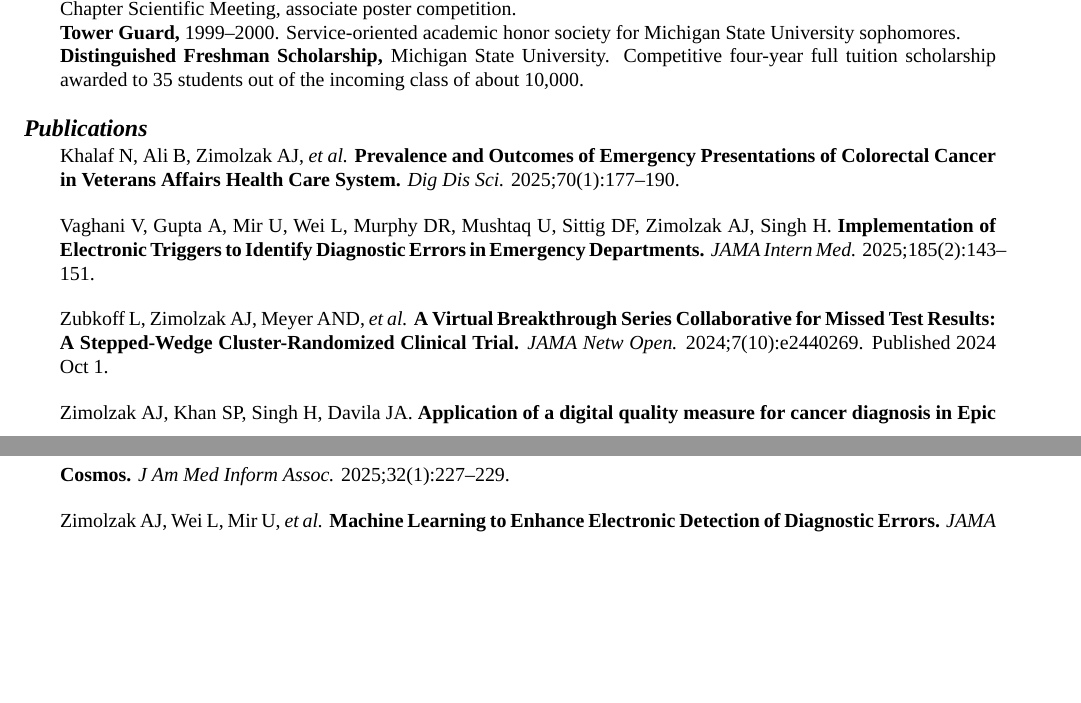
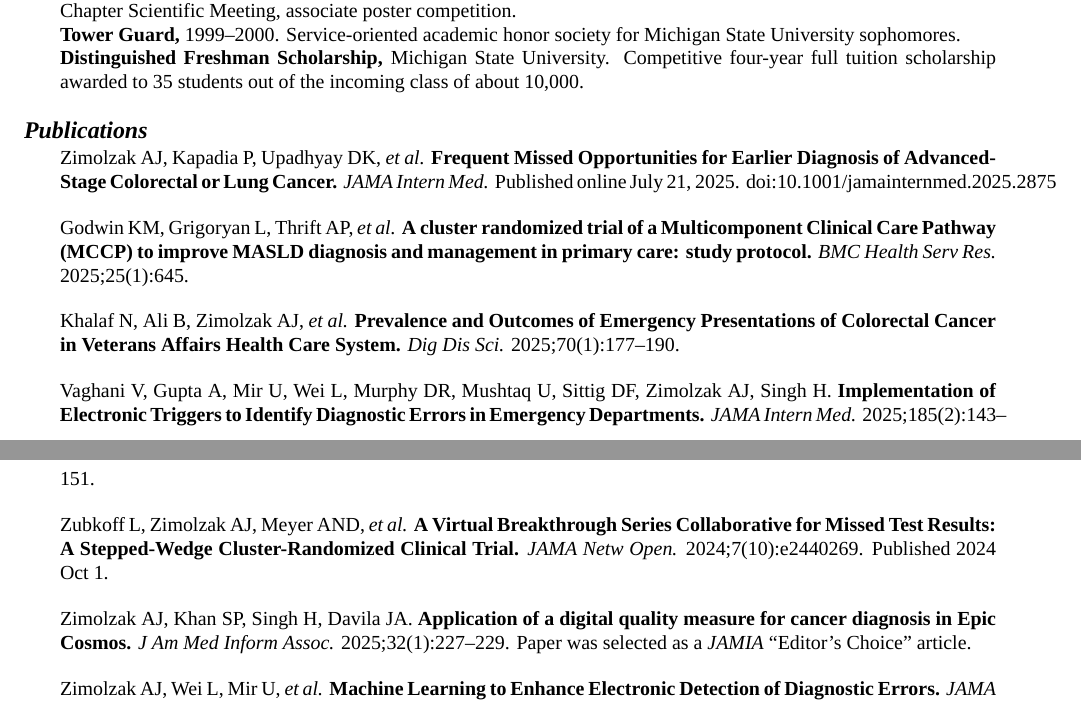
Before and after one commit to zimolzak/cv, a LaTeX CV (zimolzak-cv-pre.tex): two parts of pages 5 and 6 of 13, joined at a grey line, cut so that both start at the same text, the shorter picture padded with empty space. Compiled offline with XeLaTeX; a missing font is replaced by an installed copy or a similar font.

Commit message:
Two more papers and editor choice.

```diff
--- a/zimolzak-cv-pre.tex
+++ b/zimolzak-cv-pre.tex
@@ -416,6 +416,16 @@ University. Competitive four-year full tuition scholarship awarded to
 % Authors. (year) Title. Journal vol(iss):pages.
 % Or just do AMA style.
 
+Zimolzak AJ, Kapadia P, Upadhyay DK, \emph{et al.} \textbf{Frequent
+  Missed Opportunities for Earlier Diagnosis of Advanced-Stage
+  Colorectal or Lung Cancer.} \emph{JAMA Intern Med.} Published online
+July 21, 2025. doi:10.1001/jamainternmed.2025.2875
+
+Godwin KM, Grigoryan L, Thrift AP, \emph{et al.} \textbf{A cluster
+  randomized trial of a Multicomponent Clinical Care Pathway (MCCP) to
+  improve MASLD diagnosis and management in primary care: study
+  protocol.} \emph{BMC Health Serv Res.} 2025;25(1):645.
+
 Khalaf N, Ali B, Zimolzak AJ, \emph{et al.} \textbf{Prevalence and
   Outcomes of Emergency Presentations of Colorectal Cancer in Veterans
   Affairs Health Care System.} \emph{Dig Dis Sci.} 2025;70(1):177--190.
@@ -432,7 +442,8 @@ Zubkoff L, Zimolzak AJ, Meyer AND, \emph{et al.} \textbf{A Virtual
 
 Zimolzak AJ, Khan SP, Singh H, Davila JA. \textbf{Application of a
   digital quality measure for cancer diagnosis in Epic Cosmos.} \emph{J Am
-Med Inform Assoc.} 2025;32(1):227--229.
+Med Inform Assoc.} 2025;32(1):227--229. Paper was selected as a
+\emph{JAMIA} ``Editor's Choice'' article.
 
 Zimolzak AJ, Wei L, Mir U, \emph{et al.} \textbf{Machine Learning to
   Enhance Electronic Detection of Diagnostic Errors.} \emph{JAMA Netw Open.}
```
